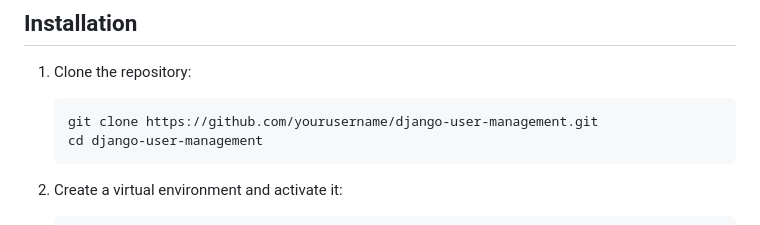
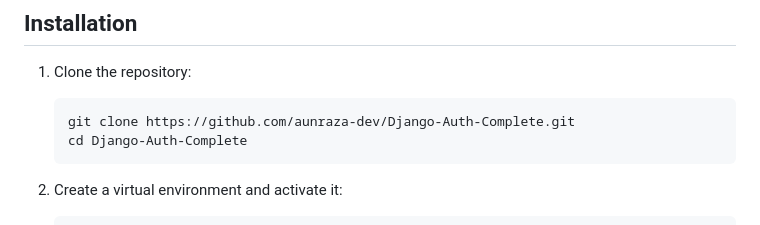
Before and after one commit to aunraza-dev/Django-Auth-Complete, a Markdown page: readme.md, the part around the change. Rendered like a GitHub page.

````diff
--- a/readme.md
+++ b/readme.md
@@ -16,8 +16,8 @@ This project is a Django-based backend application that includes user registrati
 
 1. Clone the repository:
     ```bash
-    git clone https://github.com/yourusername/django-user-management.git
-    cd django-user-management
+    git clone https://github.com/aunraza-dev/Django-Auth-Complete.git
+    cd Django-Auth-Complete
     ```
 
 2. Create a virtual environment and activate it:
````
